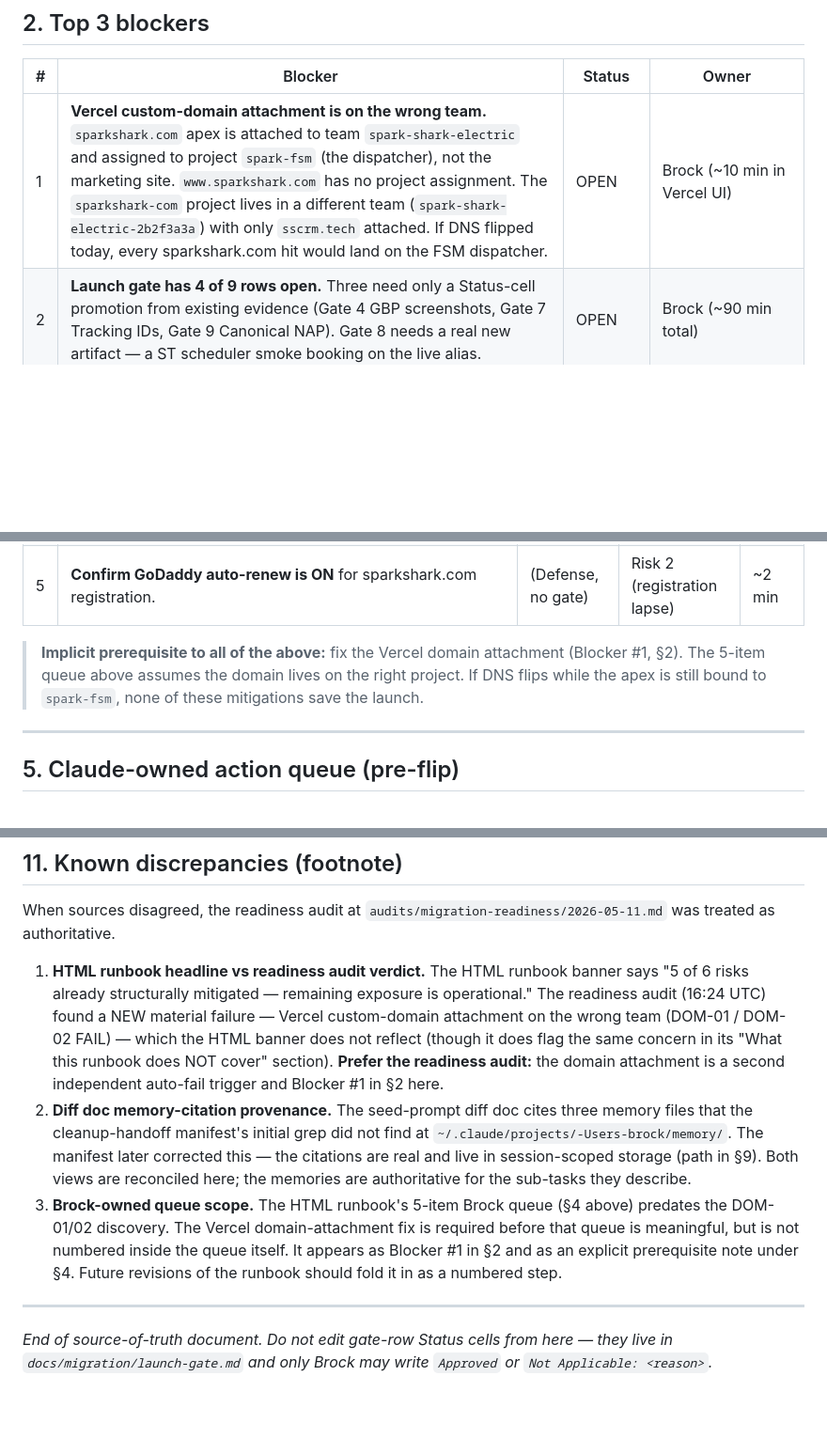
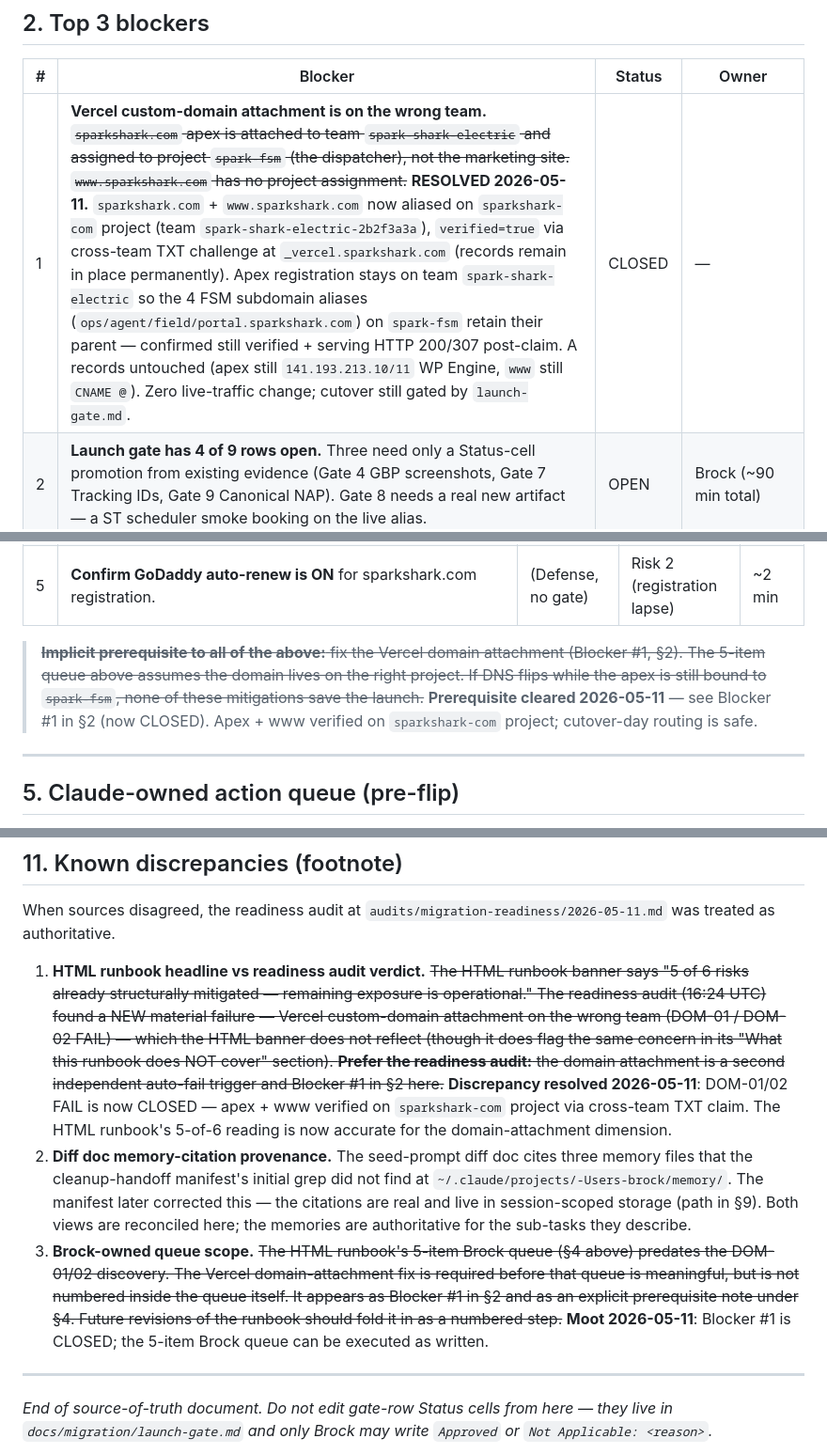
Before and after one commit to SparkSharkElectric/sparkshark-com, a Markdown page: docs/migration/SOURCE-OF-TRUTH.md, 3 parts joined by grey strips. Shown at 94% size. GitHub-like rendering; blank space fills up the shorter version.

Commit message:
docs(migration): close Blocker #1 — apex + www attached to sparkshark-com via cross-team TXT
sparkshark.com + www.sparkshark.com verified on the sparkshark-com Vercel
project. Apex registration stays on the brock-3920 team so the 4 FSM
subdomain aliases (ops/agent/field/portal) on spark-fsm keep their parent
and remained verified + serving (HTTP 200/307) throughout. A records on
apex/www untouched — zero live-traffic change; cutover still gated by
launch-gate.md.

Co-Authored-By: Claude Opus 4.7 (1M context) <noreply@anthropic.com>

```diff
--- a/docs/migration/SOURCE-OF-TRUTH.md
+++ b/docs/migration/SOURCE-OF-TRUTH.md
@@ -19,7 +19,7 @@
 
 | # | Blocker | Status | Owner |
 |---|---|---|---|
-| 1 | **Vercel custom-domain attachment is on the wrong team.** `sparkshark.com` apex is attached to team `spark-shark-electric` and assigned to project `spark-fsm` (the dispatcher), not the marketing site. `www.sparkshark.com` has no project assignment. The `sparkshark-com` project lives in a different team (`spark-shark-electric-2b2f3a3a`) with only `sscrm.tech` attached. If DNS flipped today, every sparkshark.com hit would land on the FSM dispatcher. | OPEN | Brock (~10 min in Vercel UI) |
+| 1 | **Vercel custom-domain attachment is on the wrong team.** ~~`sparkshark.com` apex is attached to team `spark-shark-electric` and assigned to project `spark-fsm` (the dispatcher), not the marketing site. `www.sparkshark.com` has no project assignment.~~ **RESOLVED 2026-05-11.** `sparkshark.com` + `www.sparkshark.com` now aliased on `sparkshark-com` project (team `spark-shark-electric-2b2f3a3a`), `verified=true` via cross-team TXT challenge at `_vercel.sparkshark.com` (records remain in place permanently). Apex registration stays on team `spark-shark-electric` so the 4 FSM subdomain aliases (`ops/agent/field/portal.sparkshark.com`) on `spark-fsm` retain their parent — confirmed still verified + serving HTTP 200/307 post-claim. A records untouched (apex still `141.193.213.10/11` WP Engine, `www` still `CNAME @`). Zero live-traffic change; cutover still gated by `launch-gate.md`. | CLOSED | — |
 | 2 | **Launch gate has 4 of 9 rows open.** Three need only a Status-cell promotion from existing evidence (Gate 4 GBP screenshots, Gate 7 Tracking IDs, Gate 9 Canonical NAP). Gate 8 needs a real new artifact — a ST scheduler smoke booking on the live alias. | OPEN | Brock (~90 min total) |
 | 3 | **Cutover-day paperwork doesn't exist.** Four operational artifacts missing: `docs/migration/cutover-runbook.md` (closed by this commit), smoke script, typed-out DNS rollback values (only screenshots exist), rollback trigger criteria. | PARTIAL | Claude (~90 min across single-file PRs); `cutover-runbook.md` shipped 2026-05-11 |
 
@@ -50,7 +50,7 @@ Source: `migration-risk-defense-runbook-2026-05-11.html` Brock queue. Total time
 | 4 | **Fill in `canonical-nap.md`.** Use template at `/migration-evidence-pack/11-verified-business-facts/canonical-nap-template.md`. Decisions: address vs SAB-only, phone in E.164, GBP URL, service-area list, citation-update priority list. | Gate #9 | Risk 5 | ~10 min |
 | 5 | **Confirm GoDaddy auto-renew is ON** for sparkshark.com registration. | (Defense, no gate) | Risk 2 (registration lapse) | ~2 min |
 
-> **Implicit prerequisite to all of the above:** fix the Vercel domain attachment (Blocker #1, §2). The 5-item queue above assumes the domain lives on the right project. If DNS flips while the apex is still bound to `spark-fsm`, none of these mitigations save the launch.
+> ~~**Implicit prerequisite to all of the above:** fix the Vercel domain attachment (Blocker #1, §2). The 5-item queue above assumes the domain lives on the right project. If DNS flips while the apex is still bound to `spark-fsm`, none of these mitigations save the launch.~~ **Prerequisite cleared 2026-05-11** — see Blocker #1 in §2 (now CLOSED). Apex + www verified on `sparkshark-com` project; cutover-day routing is safe.
 
 ---
 
@@ -184,9 +184,9 @@ When Brock greenlights cleanup (separately approved — not in this session), th
 
 When sources disagreed, the readiness audit at `audits/migration-readiness/2026-05-11.md` was treated as authoritative.
 
-1. **HTML runbook headline vs readiness audit verdict.** The HTML runbook banner says "5 of 6 risks already structurally mitigated — remaining exposure is operational." The readiness audit (16:24 UTC) found a NEW material failure — Vercel custom-domain attachment on the wrong team (DOM-01 / DOM-02 FAIL) — which the HTML banner does not reflect (though it does flag the same concern in its "What this runbook does NOT cover" section). **Prefer the readiness audit:** the domain attachment is a second independent auto-fail trigger and Blocker #1 in §2 here.
+1. **HTML runbook headline vs readiness audit verdict.** ~~The HTML runbook banner says "5 of 6 risks already structurally mitigated — remaining exposure is operational." The readiness audit (16:24 UTC) found a NEW material failure — Vercel custom-domain attachment on the wrong team (DOM-01 / DOM-02 FAIL) — which the HTML banner does not reflect (though it does flag the same concern in its "What this runbook does NOT cover" section). **Prefer the readiness audit:** the domain attachment is a second independent auto-fail trigger and Blocker #1 in §2 here.~~ **Discrepancy resolved 2026-05-11**: DOM-01/02 FAIL is now CLOSED — apex + www verified on `sparkshark-com` project via cross-team TXT claim. The HTML runbook's 5-of-6 reading is now accurate for the domain-attachment dimension.
 2. **Diff doc memory-citation provenance.** The seed-prompt diff doc cites three memory files that the cleanup-handoff manifest's initial grep did not find at `~/.claude/projects/-Users-brock/memory/`. The manifest later corrected this — the citations are real and live in session-scoped storage (path in §9). Both views are reconciled here; the memories are authoritative for the sub-tasks they describe.
-3. **Brock-owned queue scope.** The HTML runbook's 5-item Brock queue (§4 above) predates the DOM-01/02 discovery. The Vercel domain-attachment fix is required before that queue is meaningful, but is not numbered inside the queue itself. It appears as Blocker #1 in §2 and as an explicit prerequisite note under §4. Future revisions of the runbook should fold it in as a numbered step.
+3. **Brock-owned queue scope.** ~~The HTML runbook's 5-item Brock queue (§4 above) predates the DOM-01/02 discovery. The Vercel domain-attachment fix is required before that queue is meaningful, but is not numbered inside the queue itself. It appears as Blocker #1 in §2 and as an explicit prerequisite note under §4. Future revisions of the runbook should fold it in as a numbered step.~~ **Moot 2026-05-11**: Blocker #1 is CLOSED; the 5-item Brock queue can be executed as written.
 
 ---
 
```
